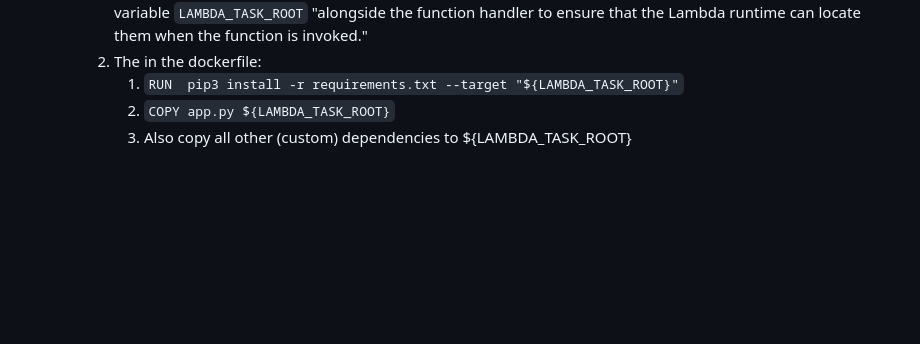
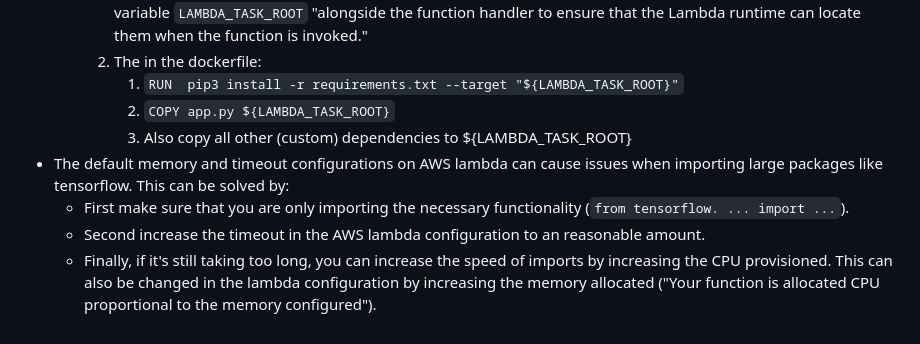
Before and after one commit to jonathangosling/Breed_Classification_App, a Markdown page: README.md, the part around the change. Drawn GitHub-style; blank space fills up the shorter version.

```diff
--- a/README.md
+++ b/README.md
@@ -24,3 +24,7 @@ The repo contains:
        1. `RUN  pip3 install -r requirements.txt --target "${LAMBDA_TASK_ROOT}"`
        2. `COPY app.py ${LAMBDA_TASK_ROOT}`
        3. Also copy all other (custom) dependencies to ${LAMBDA_TASK_ROOT}
+- The default memory and timeout configurations on AWS lambda can cause issues when importing large packages like tensorflow. This can be solved by:
+  - First make sure that you are only importing the necessary functionality (`from tensorflow. ... import ...`).
+  - Second increase the timeout in the AWS lambda configuration to an reasonable amount.
+  - Finally, if it's still taking too long, you can increase the speed of imports by increasing the CPU provisioned. This can also be changed in the lambda configuration by increasing the memory allocated ("Your function is allocated CPU proportional to the memory configured").
```
